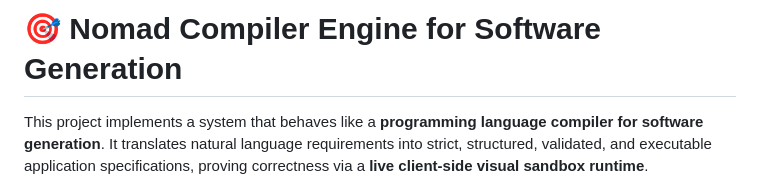
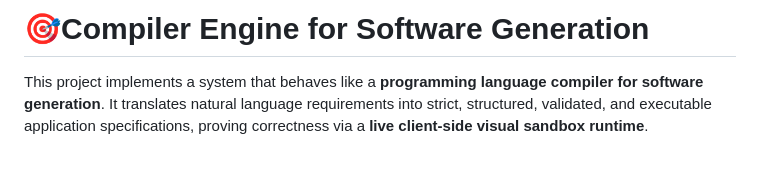
Before and after one commit to Siddhant21-tech/The-personal-compiler, a Markdown page: README.md, the part around the change. GitHub-like rendering; blank space fills up the shorter version.

```diff
--- a/README.md
+++ b/README.md
@@ -1,4 +1,4 @@
-# 🎯 Nomad Compiler Engine for Software Generation
+# 🎯Compiler Engine for Software Generation
 
 This project implements a system that behaves like a **programming language compiler for software generation**. It translates natural language requirements into strict, structured, validated, and executable application specifications, proving correctness via a **live client-side visual sandbox runtime**.
 
```
